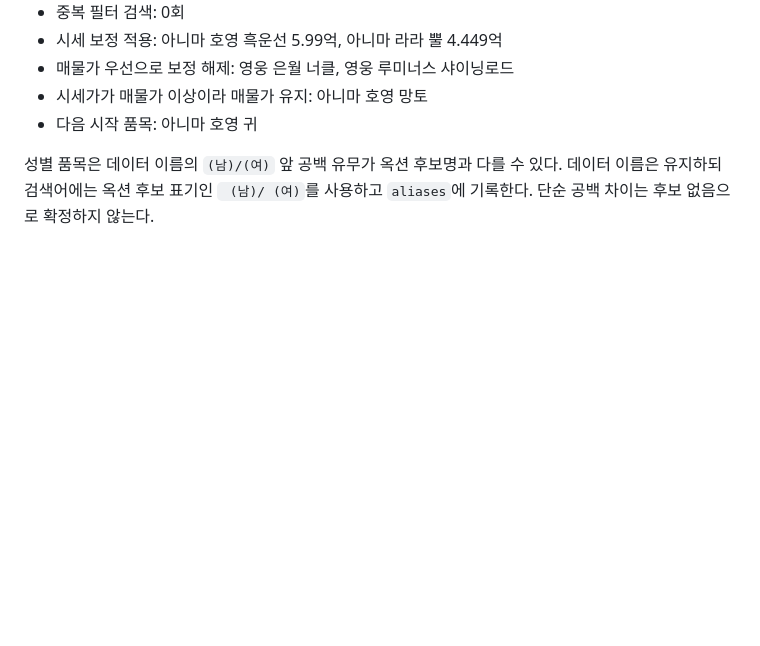
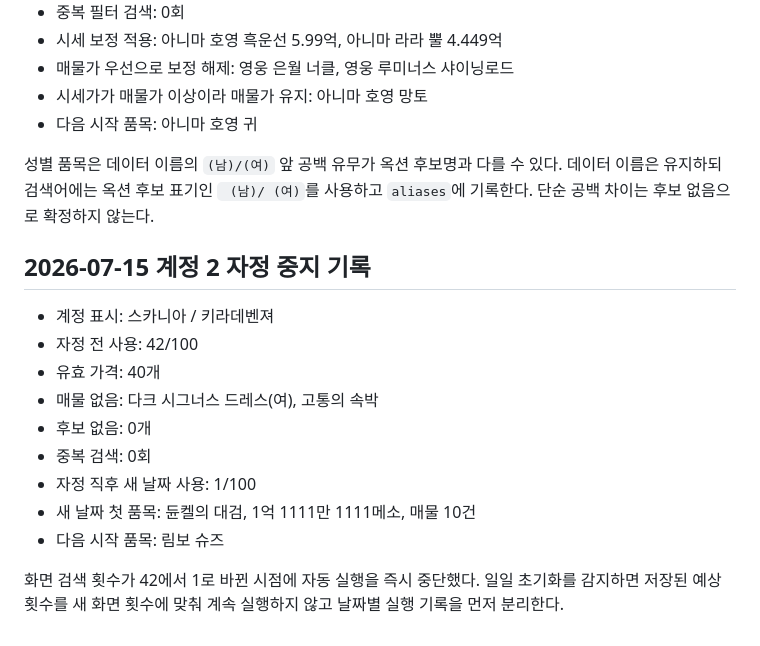
Before and after one commit to kiraki-lab/kiraki-spec-scanner, a Markdown page: maple-cash-value/docs/daily-auction-search-routine.md, the part around the change. GitHub-like rendering; blank space fills up the shorter version.

Commit message:
docs: record auction rollover stop

```diff
--- a/maple-cash-value/docs/daily-auction-search-routine.md
+++ b/maple-cash-value/docs/daily-auction-search-routine.md
@@ -253,3 +253,17 @@
 - 다음 시작 품목: 아니마 호영 귀
 
 성별 품목은 데이터 이름의 `(남)/(여)` 앞 공백 유무가 옥션 후보명과 다를 수 있다. 데이터 이름은 유지하되 검색어에는 옥션 후보 표기인 ` (남)/ (여)`를 사용하고 `aliases`에 기록한다. 단순 공백 차이는 후보 없음으로 확정하지 않는다.
+
+## 2026-07-15 계정 2 자정 중지 기록
+
+- 계정 표시: 스카니아 / 키라데벤져
+- 자정 전 사용: 42/100
+- 유효 가격: 40개
+- 매물 없음: 다크 시그너스 드레스(여), 고통의 속박
+- 후보 없음: 0개
+- 중복 검색: 0회
+- 자정 직후 새 날짜 사용: 1/100
+- 새 날짜 첫 품목: 듄켈의 대검, 1억 1111만 1111메소, 매물 10건
+- 다음 시작 품목: 림보 슈즈
+
+화면 검색 횟수가 42에서 1로 바뀐 시점에 자동 실행을 즉시 중단했다. 일일 초기화를 감지하면 저장된 예상 횟수를 새 화면 횟수에 맞춰 계속 실행하지 않고 날짜별 실행 기록을 먼저 분리한다.
```
